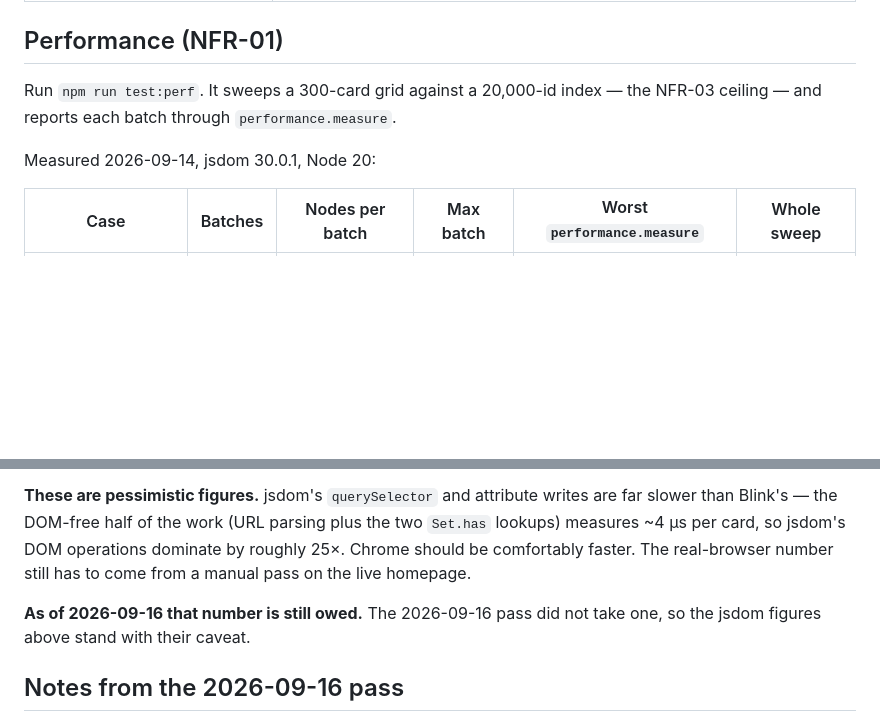
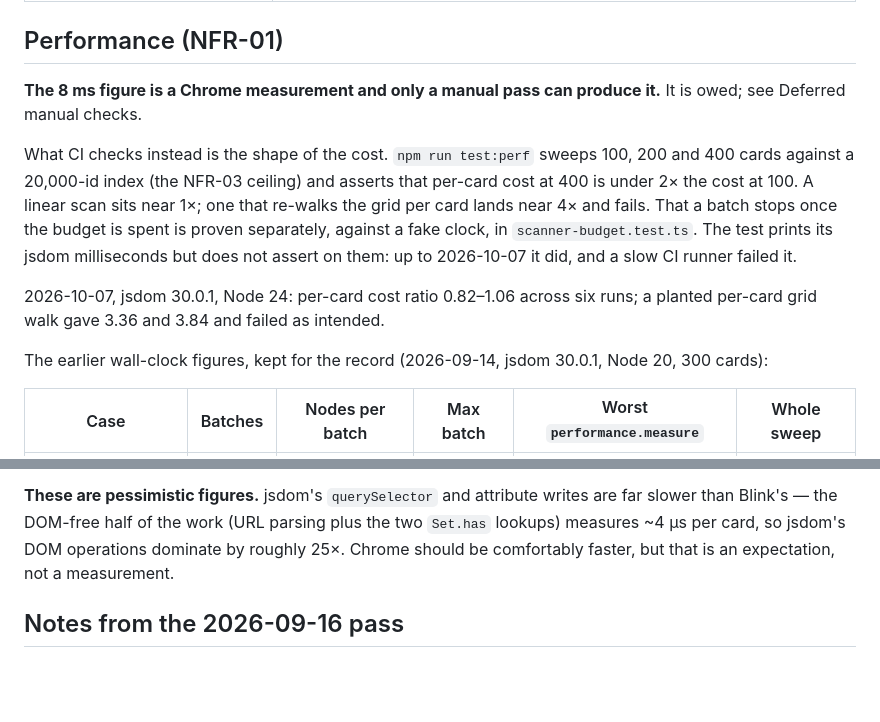
Before and after one commit to Baran-Ozkann/contactsheet-yt, a Markdown page: docs/QA.md, 2 parts joined by grey strips. Rendered like a GitHub page; blank space fills up the shorter version.

Commit message:
docs: say what the NFR-01 test proves and that the 8 ms number is Chrome's

```diff
--- a/docs/QA.md
+++ b/docs/QA.md
@@ -75,10 +75,23 @@ among the ticked ones.
 
 ## Performance (NFR-01)
 
-Run `npm run test:perf`. It sweeps a 300-card grid against a 20,000-id index —
-the NFR-03 ceiling — and reports each batch through `performance.measure`.
+**The 8 ms figure is a Chrome measurement and only a manual pass can produce
+it.** It is owed; see Deferred manual checks.
 
-Measured 2026-09-14, jsdom 30.0.1, Node 20:
+What CI checks instead is the shape of the cost. `npm run test:perf` sweeps
+100, 200 and 400 cards against a 20,000-id index (the NFR-03 ceiling) and
+asserts that per-card cost at 400 is under 2× the cost at 100. A linear scan
+sits near 1×; one that re-walks the grid per card lands near 4× and fails.
+That a batch stops once the budget is spent is proven separately, against a
+fake clock, in `scanner-budget.test.ts`. The test prints its jsdom milliseconds
+but does not assert on them: up to 2026-10-07 it did, and a slow CI runner
+failed it.
+
+2026-10-07, jsdom 30.0.1, Node 24: per-card cost ratio 0.82–1.06 across six
+runs; a planted per-card grid walk gave 3.36 and 3.84 and failed as intended.
+
+The earlier wall-clock figures, kept for the record (2026-09-14, jsdom 30.0.1,
+Node 20, 300 cards):
 
 | Case | Batches | Nodes per batch | Max batch | Worst `performance.measure` | Whole sweep |
 |---|---|---|---|---|---|
@@ -92,11 +105,8 @@ deferred to the next frame. No batch approaches the 50 ms long-task threshold.
 **These are pessimistic figures.** jsdom's `querySelector` and attribute writes
 are far slower than Blink's — the DOM-free half of the work (URL parsing plus
 the two `Set.has` lookups) measures ~4 µs per card, so jsdom's DOM operations
-dominate by roughly 25×. Chrome should be comfortably faster. The real-browser
-number still has to come from a manual pass on the live homepage.
-
-**As of 2026-09-16 that number is still owed.** The 2026-09-16 pass did not take one,
-so the jsdom figures above stand with their caveat.
+dominate by roughly 25×. Chrome should be comfortably faster, but that is an
+expectation, not a measurement.
 
 ## Notes from the 2026-09-16 pass
 
```
